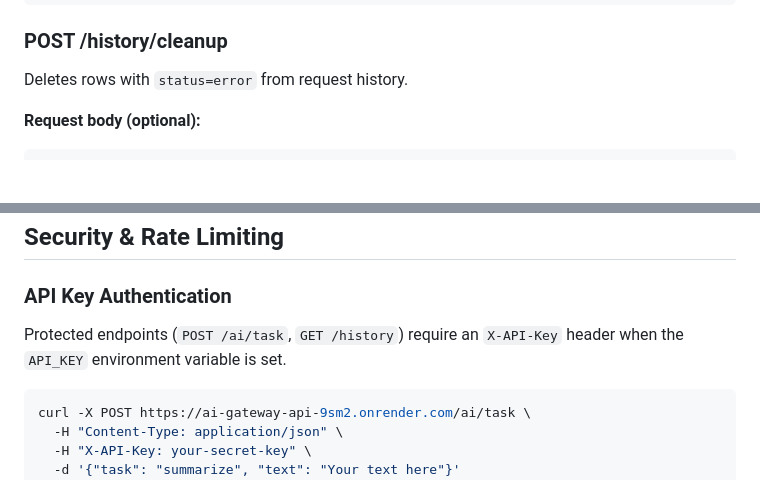
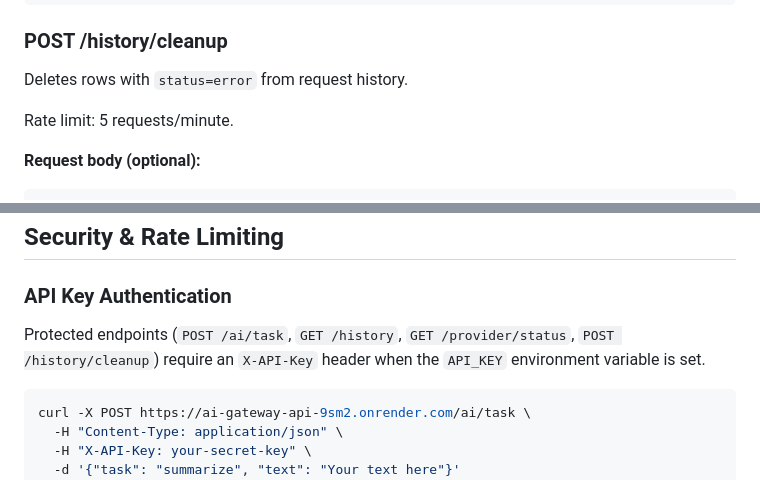
Before and after one commit to hashimminhas/ai-gateway, a Markdown page: README.md, 2 parts joined by grey strips. Rendered like a GitHub page; blank space fills up the shorter version.

````diff
--- a/README.md
+++ b/README.md
@@ -261,6 +270,8 @@ Returns key-based provider/fallback status flags for the dashboard.
 
 Deletes rows with `status=error` from request history.
 
+Rate limit: 5 requests/minute.
+
 **Request body (optional):**
 
 ```json
@@ -496,7 +510,7 @@ Lint (flake8) → Test (pytest + PostgreSQL) → Build (Docker image)
 
 ### API Key Authentication
 
-Protected endpoints (`POST /ai/task`, `GET /history`) require an `X-API-Key` header when the `API_KEY` environment variable is set.
+Protected endpoints (`POST /ai/task`, `GET /history`, `GET /provider/status`, `POST /history/cleanup`) require an `X-API-Key` header when the `API_KEY` environment variable is set.
 
 ```bash
 curl -X POST https://ai-gateway-api-9sm2.onrender.com/ai/task \
````
Also changed, not shown: other parts of README.md (+30 -18 lines), PROGRESS.md (+10 -0 lines).
